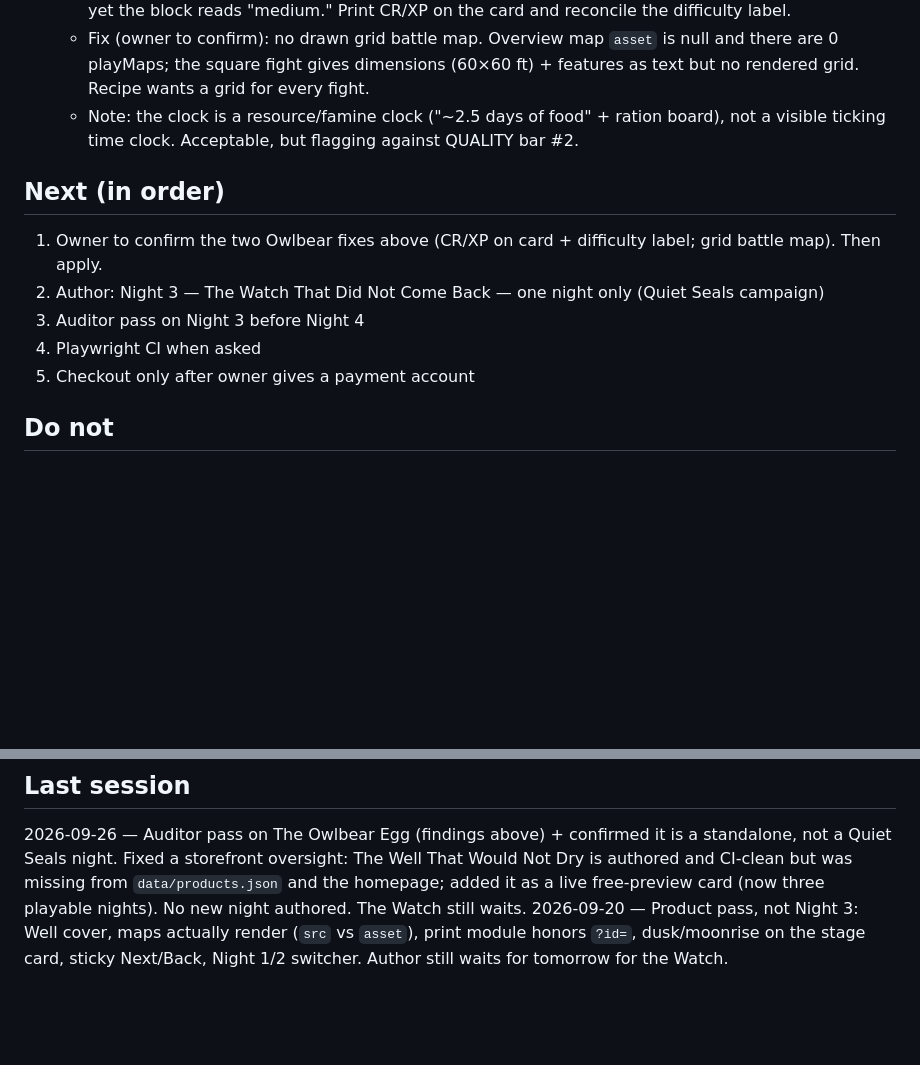
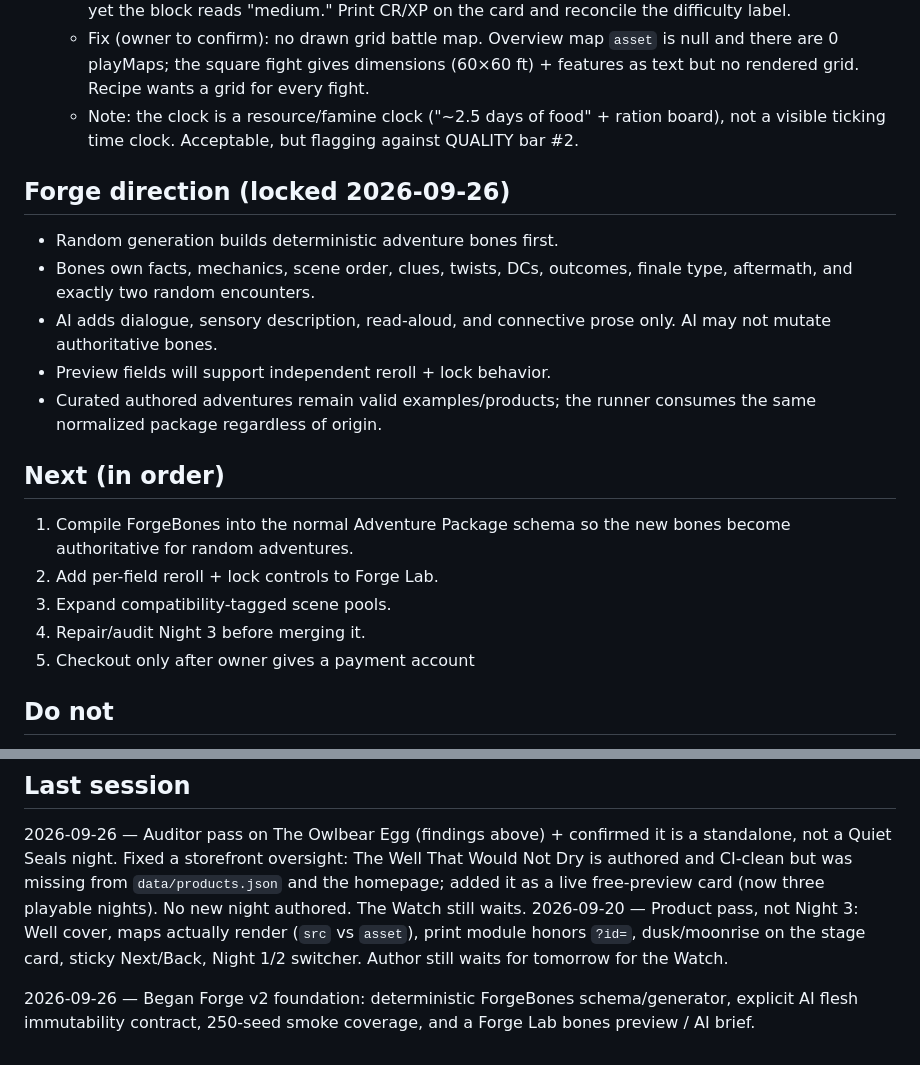
Before and after one commit to cbw29512/oneshot-forge, a Markdown page: docs/STATUS.md, 2 parts joined by grey strips. GitHub-like rendering; blank space fills up the shorter version.

Commit message:
Lock Forge bones-first direction

```diff
--- a/docs/STATUS.md
+++ b/docs/STATUS.md
@@ -28,11 +28,18 @@ Live: https://cbw29512.github.io/oneshot-forge/
   - Fix (owner to confirm): no drawn grid battle map. Overview map `asset` is null and there are 0 playMaps; the square fight gives dimensions (60×60 ft) + features as text but no rendered grid. Recipe wants a grid for every fight.
   - Note: the clock is a resource/famine clock ("~2.5 days of food" + ration board), not a visible ticking time clock. Acceptable, but flagging against QUALITY bar #2.
 
+## Forge direction (locked 2026-09-26)
+- Random generation builds deterministic adventure bones first.
+- Bones own facts, mechanics, scene order, clues, twists, DCs, outcomes, finale type, aftermath, and exactly two random encounters.
+- AI adds dialogue, sensory description, read-aloud, and connective prose only. AI may not mutate authoritative bones.
+- Preview fields will support independent reroll + lock behavior.
+- Curated authored adventures remain valid examples/products; the runner consumes the same normalized package regardless of origin.
+
 ## Next (in order)
-1. Owner to confirm the two Owlbear fixes above (CR/XP on card + difficulty label; grid battle map). Then apply.
-2. Author: Night 3 — The Watch That Did Not Come Back — one night only (Quiet Seals campaign)
-3. Auditor pass on Night 3 before Night 4
-4. Playwright CI when asked
+1. Compile ForgeBones into the normal Adventure Package schema so the new bones become authoritative for random adventures.
+2. Add per-field reroll + lock controls to Forge Lab.
+3. Expand compatibility-tagged scene pools.
+4. Repair/audit Night 3 before merging it.
 5. Checkout only after owner gives a payment account
 
 ## Do not
@@ -45,3 +52,5 @@ Live: https://cbw29512.github.io/oneshot-forge/
 ## Last session
 2026-09-26 — Auditor pass on The Owlbear Egg (findings above) + confirmed it is a standalone, not a Quiet Seals night. Fixed a storefront oversight: The Well That Would Not Dry is authored and CI-clean but was missing from `data/products.json` and the homepage; added it as a live free-preview card (now three playable nights). No new night authored. The Watch still waits.
 2026-09-20 — Product pass, not Night 3: Well cover, maps actually render (`src` vs `asset`), print module honors `?id=`, dusk/moonrise on the stage card, sticky Next/Back, Night 1/2 switcher. Author still waits for tomorrow for the Watch.
+
+2026-09-26 — Began Forge v2 foundation: deterministic ForgeBones schema/generator, explicit AI flesh immutability contract, 250-seed smoke coverage, and a Forge Lab bones preview / AI brief.
```
